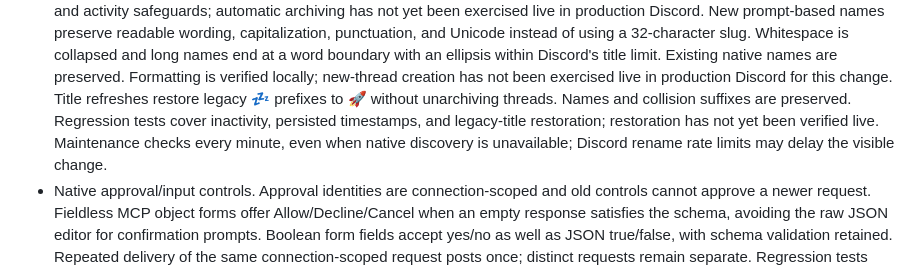
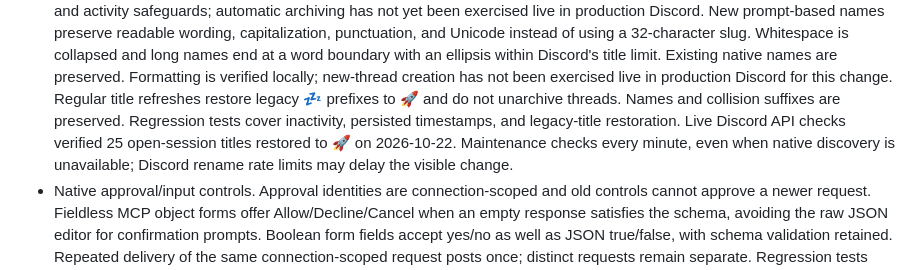
Before and after one commit to recursiveforte/chertu, a Markdown page: docs/upstream-parity.md, the part around the change. Rendered like a GitHub page.

Commit message:
Record live verification of restored thread titles

```diff
--- a/docs/upstream-parity.md
+++ b/docs/upstream-parity.md
@@ -149,11 +149,12 @@ conversations or production Discord.
   long names end at a word boundary with an ellipsis within Discord's title limit.
   Existing native names are preserved. Formatting is verified locally; new-thread
   creation has not been exercised live in production Discord for this change.
-  Title refreshes restore legacy 💤 prefixes to 🚀 without unarchiving threads.
-  Names and collision suffixes are preserved. Regression tests cover inactivity,
-  persisted timestamps, and legacy-title restoration; restoration has not yet
-  been verified live. Maintenance checks every minute, even when native discovery
-  is unavailable; Discord rename rate limits may delay the visible change.
+  Regular title refreshes restore legacy 💤 prefixes to 🚀 and do not unarchive
+  threads. Names and collision suffixes are preserved. Regression tests cover
+  inactivity, persisted timestamps, and legacy-title restoration. Live Discord
+  API checks verified 25 open-session titles restored to 🚀 on 2026-10-22.
+  Maintenance checks every minute, even when native discovery is unavailable;
+  Discord rename rate limits may delay the visible change.
 - Native approval/input controls. Approval identities are connection-scoped and
   old controls cannot approve a newer request.
   Fieldless MCP object forms offer Allow/Decline/Cancel when an empty response
```
